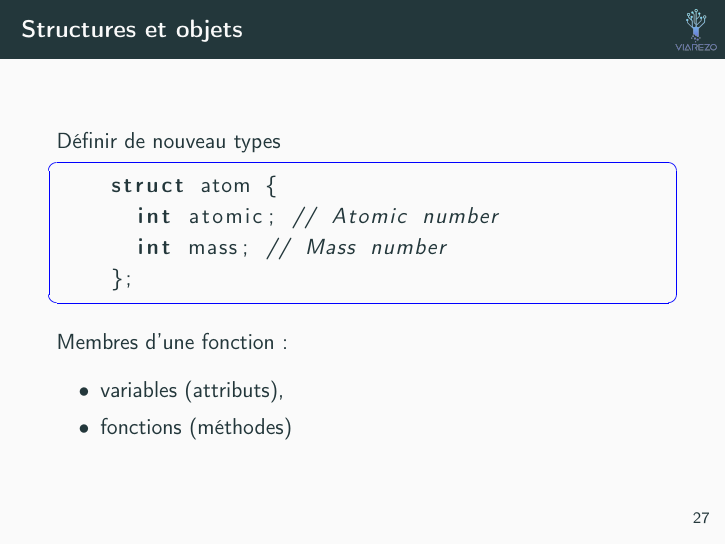
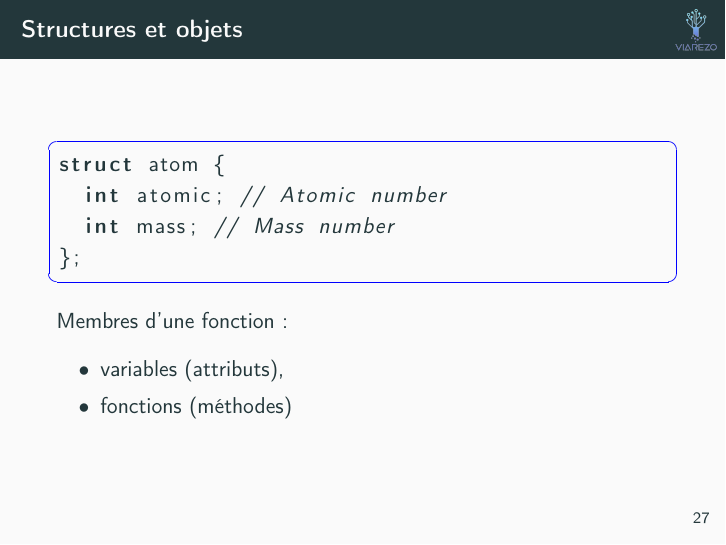
Before and after one commit to atauveron/formation-cpp, LaTeX slides (slides/slides.tex, which reads slides/cpp-poo.tex): page 30 of 69. Compiled offline with pdfLaTeX.

```diff
--- a/slides/cpp-poo.tex
+++ b/slides/cpp-poo.tex
@@ -16,7 +16,6 @@
 \end{frame}
 
 \begin{frame}[fragile]{Structures et objets}
-  Définir de nouveau types
   \begin{lstlisting}
 struct atom {
   int atomic; // Atomic number
```
Also changed, not shown: slides/cpp-101.tex (+0 -1 lines). Lines whose indentation alone changed are shown as unchanged.
